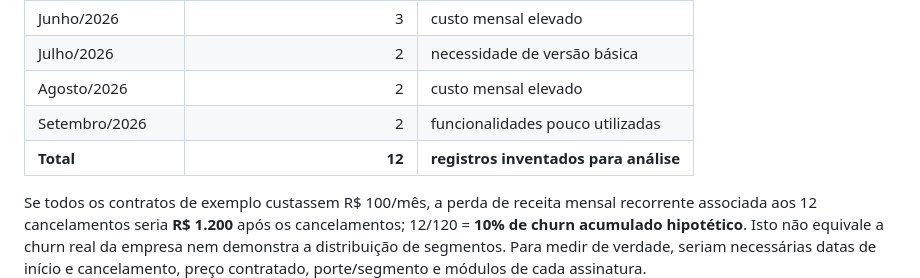
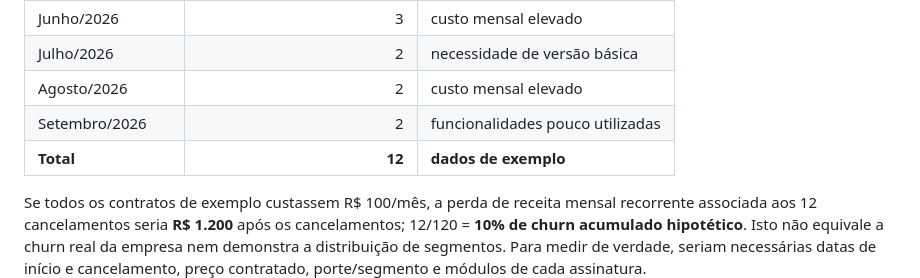
Before and after one commit to athr-ocean/autobotz-motors, a Markdown page: entrega/D12_PLANOS_SIMULACAO.md, the part around the change. Drawn GitHub-style.

Commit message:
Uniformiza redação dos indicadores e dados de exemplo

```diff
--- a/entrega/D12_PLANOS_SIMULACAO.md
+++ b/entrega/D12_PLANOS_SIMULACAO.md
@@ -18,7 +18,7 @@ Para demonstrar a estrutura do relatório, suponha 120 clientes ativos no iníci
 | Julho/2026 | 2 | necessidade de versão básica |
 | Agosto/2026 | 2 | custo mensal elevado |
 | Setembro/2026 | 2 | funcionalidades pouco utilizadas |
-| **Total** | **12** | **registros inventados para análise** |
+| **Total** | **12** | **dados de exemplo** |
 
 Se todos os contratos de exemplo custassem R$ 100/mês, a perda de receita mensal recorrente associada aos 12 cancelamentos seria **R$ 1.200** após os cancelamentos; 12/120 = **10% de churn acumulado hipotético**. Isto não equivale a churn real da empresa nem demonstra a distribuição de segmentos. Para medir de verdade, seriam necessárias datas de início e cancelamento, preço contratado, porte/segmento e módulos de cada assinatura.
 
```
